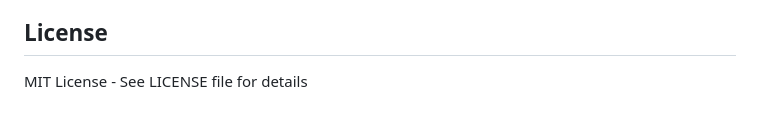
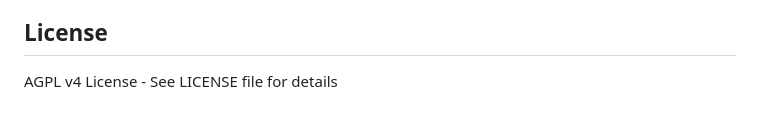
Before and after one commit to donrami/retroagg, a Markdown page: README.md, the part around the change. Drawn GitHub-style.

Commit message:
Change license from MIT to AGPL v4

```diff
--- a/README.md
+++ b/README.md
@@ -231,4 +231,4 @@ flowchart TB
 
 ## License
 
-MIT License - See LICENSE file for details
+AGPL v4 License - See LICENSE file for details
```
